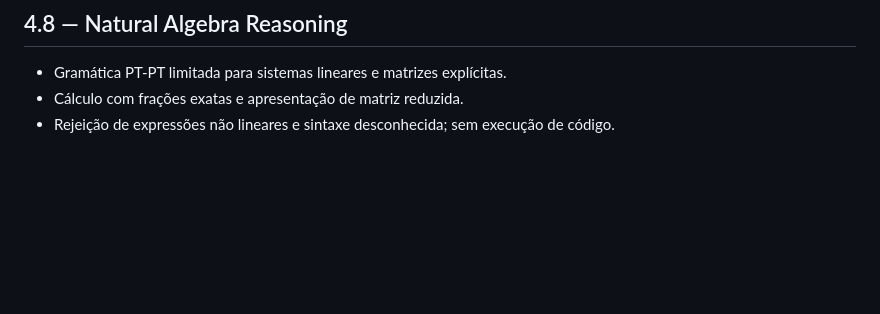
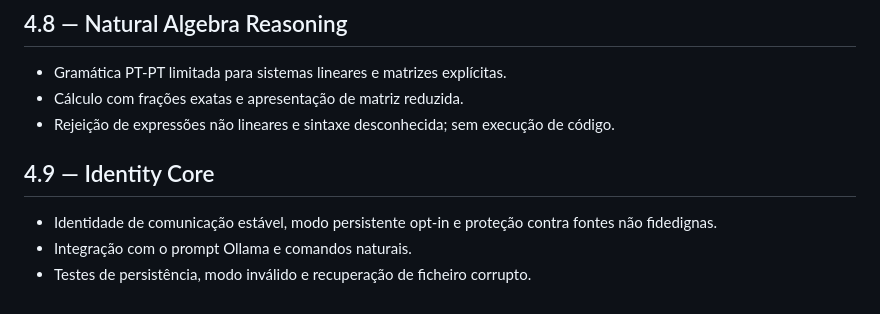
Before and after one commit to Diogofgg05/Expecto-Assistant, a Markdown page: CHANGELOG.md, the part around the change. GitHub-like rendering; blank space fills up the shorter version.

Commit message:
feat(4.9): CHANGELOG.md

```diff
--- a/CHANGELOG.md
+++ b/CHANGELOG.md
@@ -155,3 +155,8 @@ Motor local de ingestão PDF com FTS5, páginas/citações, verificações de in
 - Gramática PT-PT limitada para sistemas lineares e matrizes explícitas.
 - Cálculo com frações exatas e apresentação de matriz reduzida.
 - Rejeição de expressões não lineares e sintaxe desconhecida; sem execução de código.
+
+## 4.9 — Identity Core
+- Identidade de comunicação estável, modo persistente opt-in e proteção contra fontes não fidedignas.
+- Integração com o prompt Ollama e comandos naturais.
+- Testes de persistência, modo inválido e recuperação de ficheiro corrupto.
```
